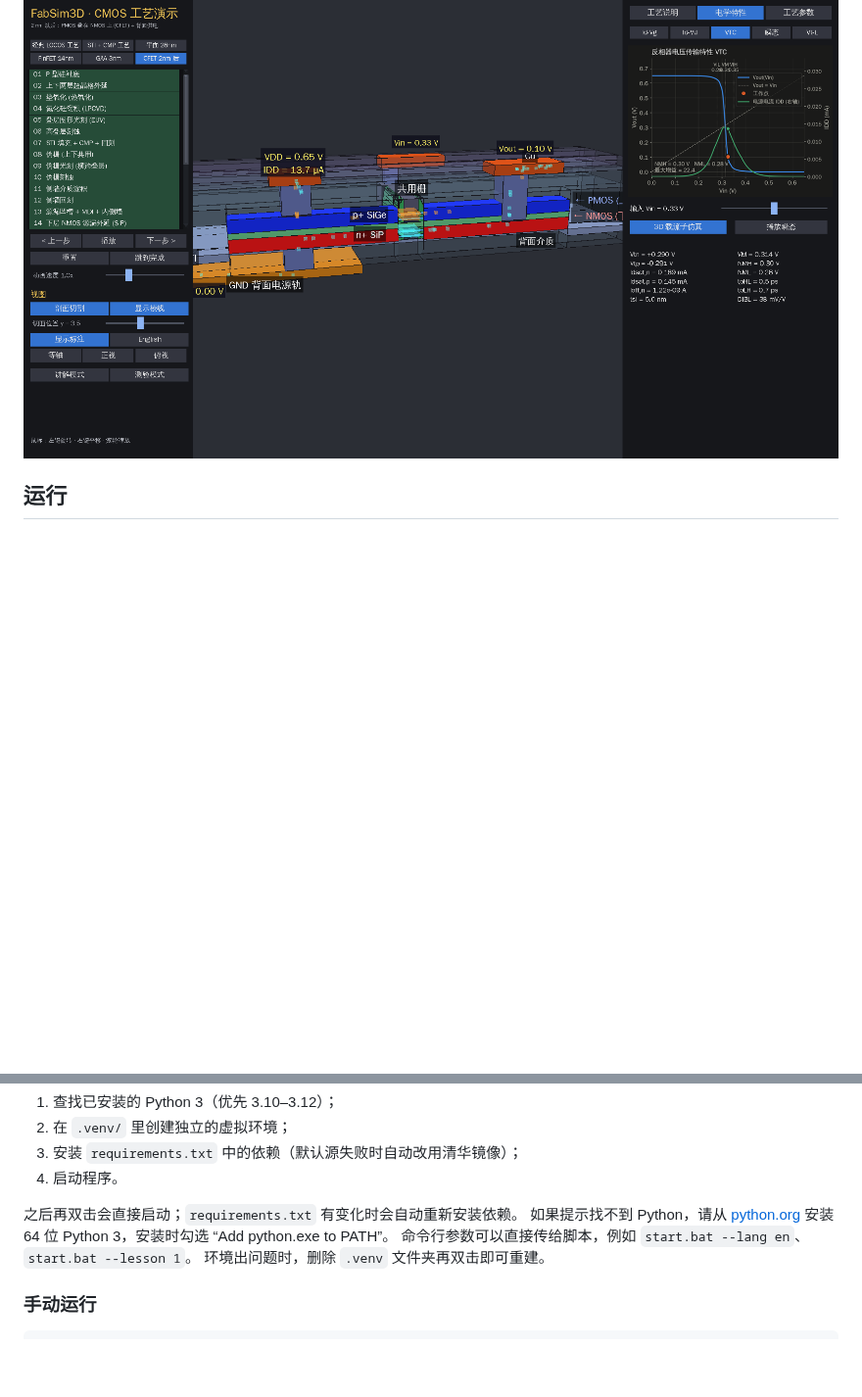
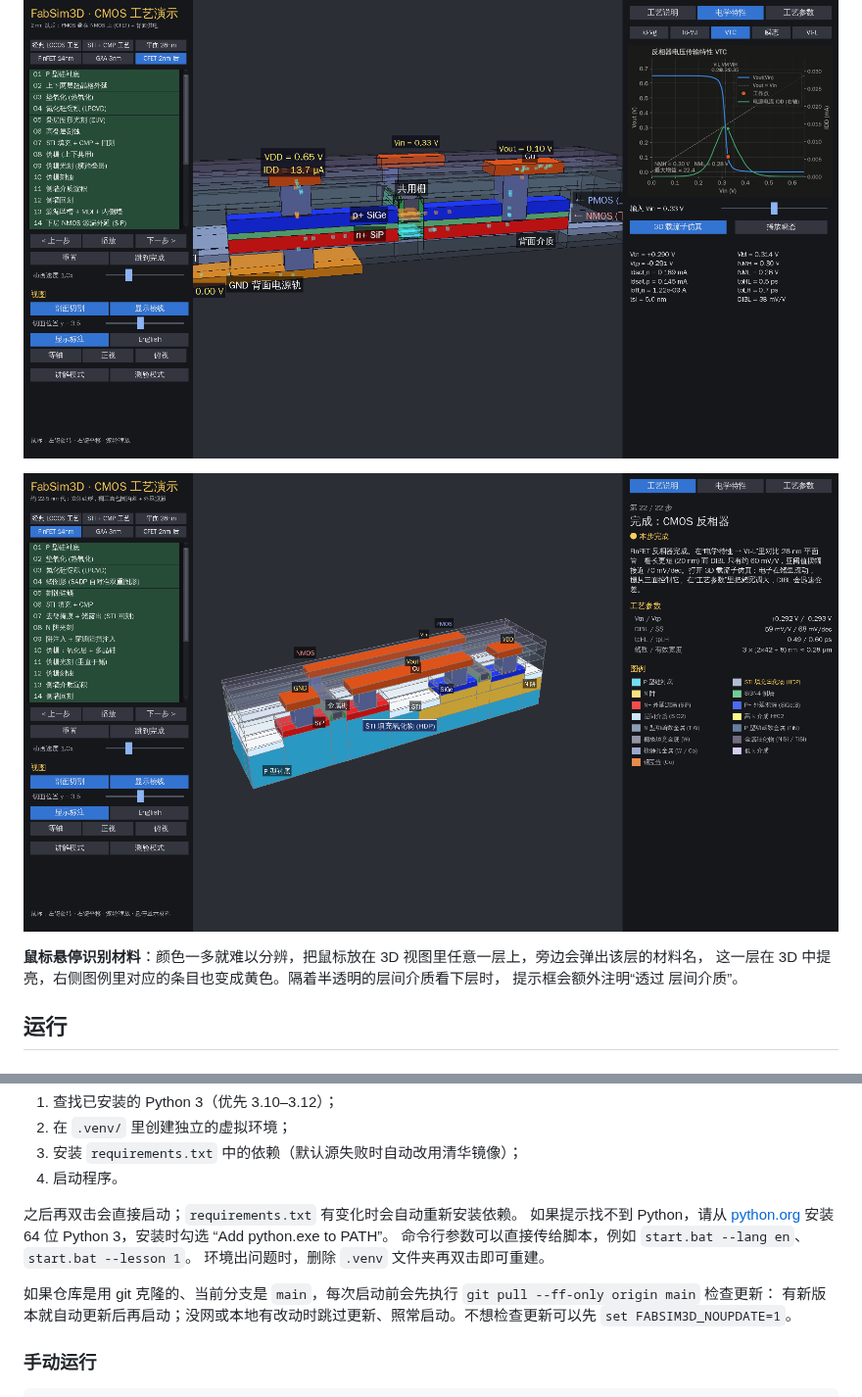
Before and after one commit to GuangxianZhu/FabSim3D, a Markdown page: README.md, 2 parts joined by grey strips. Shown at 98% size. GitHub-like rendering; pictures changed too: docs/screenshot_hover.png (added); blank space fills up the shorter version.

```diff
--- a/README.md
+++ b/README.md
@@ -29,6 +29,12 @@ FinFET → GAA 纳米片 → CFET（NMOS/PMOS 上下堆叠）**。每一代都
 
 ![CFET：NMOS/PMOS 上下堆叠 + 背面供电](docs/screenshot_cfet.png)
 
+![鼠标悬停：提示框给出材料名，该层在 3D 中提亮，图例同步高亮](docs/screenshot_hover.png)
+
+**鼠标悬停识别材料**：颜色一多就难以分辨，把鼠标放在 3D 视图里任意一层上，旁边会弹出该层的材料名，
+这一层在 3D 中提亮，右侧图例里对应的条目也变成黄色。隔着半透明的层间介质看下层时，
+提示框会额外注明“透过 层间介质”。
+
 ## 运行
 
 ### Windows 一键启动
@@ -44,6 +50,9 @@ FinFET → GAA 纳米片 → CFET（NMOS/PMOS 上下堆叠）**。每一代都
 如果提示找不到 Python，请从 [python.org](https://www.python.org/downloads/) 安装 64 位 Python 3，安装时勾选 “Add python.exe to PATH”。
 命令行参数可以直接传给脚本，例如 `start.bat --lang en`、`start.bat --lesson 1`。
 环境出问题时，删除 `.venv` 文件夹再双击即可重建。
+
+如果仓库是用 git 克隆的、当前分支是 `main`，每次启动前会先执行 `git pull --ff-only origin main` 检查更新：
+有新版本就自动更新后再启动；没网或本地有改动时跳过更新、照常启动。不想检查更新可以先 `set FABSIM3D_NOUPDATE=1`。
 
 ### 手动运行
 
```
Also changed, not shown: 7 other files.
